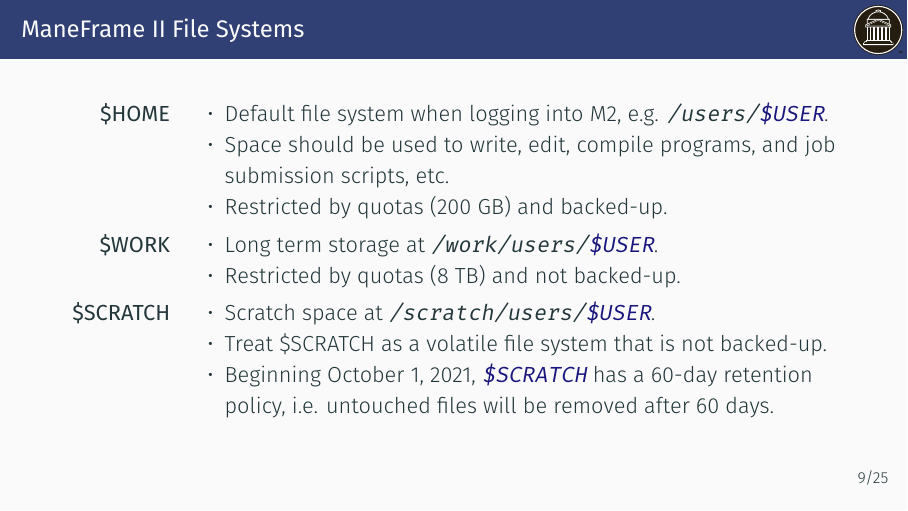
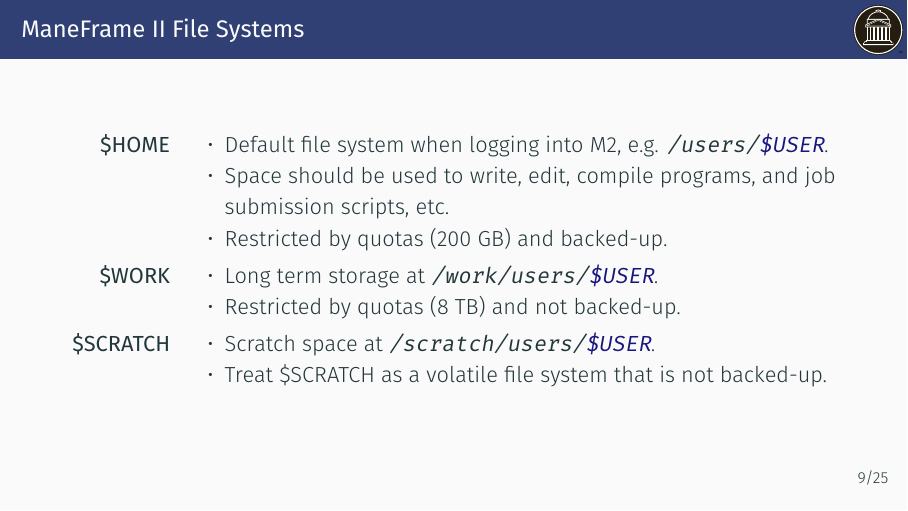
Before and after one commit to SouthernMethodistUniversity/hpc_docs, LaTeX slides (workshops/r_workflows.tex, which reads workshops/introduction.tex): page 11 of 31. Compiled offline with XeLaTeX.

Commit message:
M2 scratch purging was never implemented.

```diff
--- a/workshops/introduction.tex
+++ b/workshops/introduction.tex
@@ -132,7 +132,6 @@ fp-gpgpu-3 & various & 40 & 384\\
 \begin{itemize}
  \item Scratch space at \mintinline{sh}{/scratch/users/$USER}.
  \item Treat \$SCRATCH as a volatile file system that is not backed-up.
- \item Beginning October 1, 2021, \mintinline{sh}{$SCRATCH} has a 60-day retention policy, i.e. untouched files will be removed after 60 days.
 \end{itemize}
 \end{description}
 \end{frame}
```
